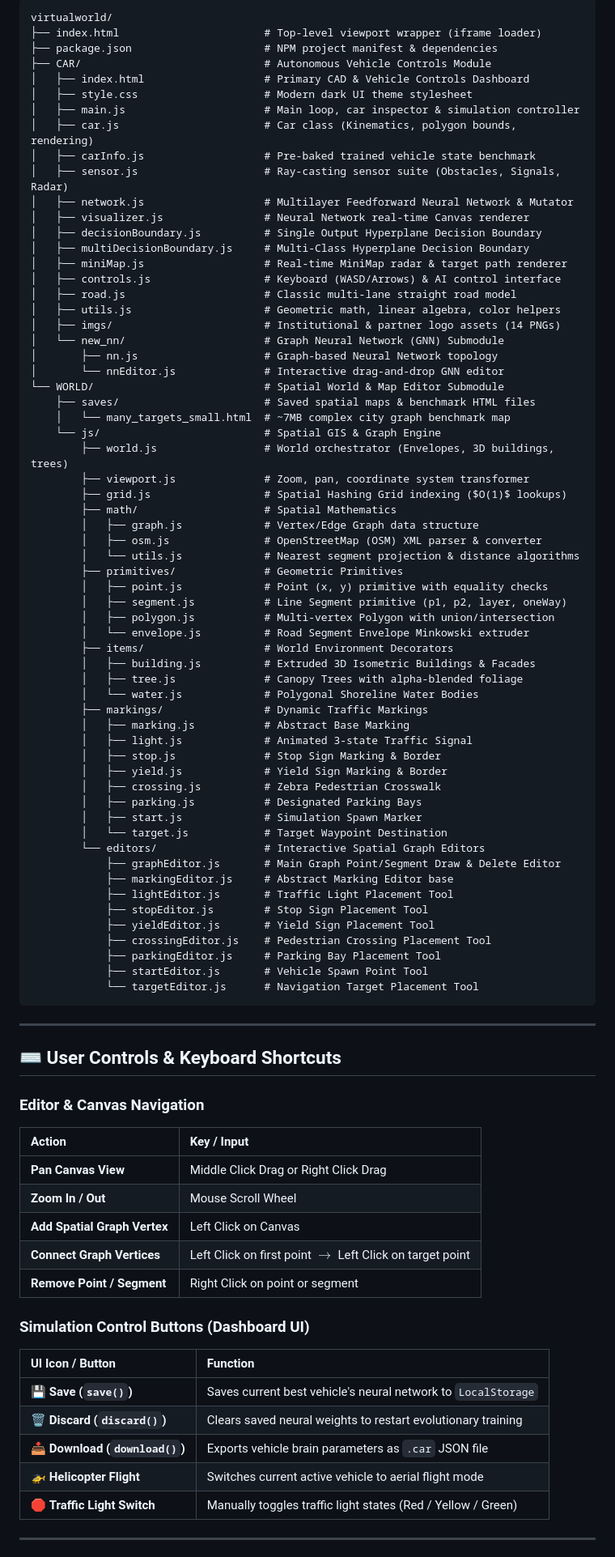
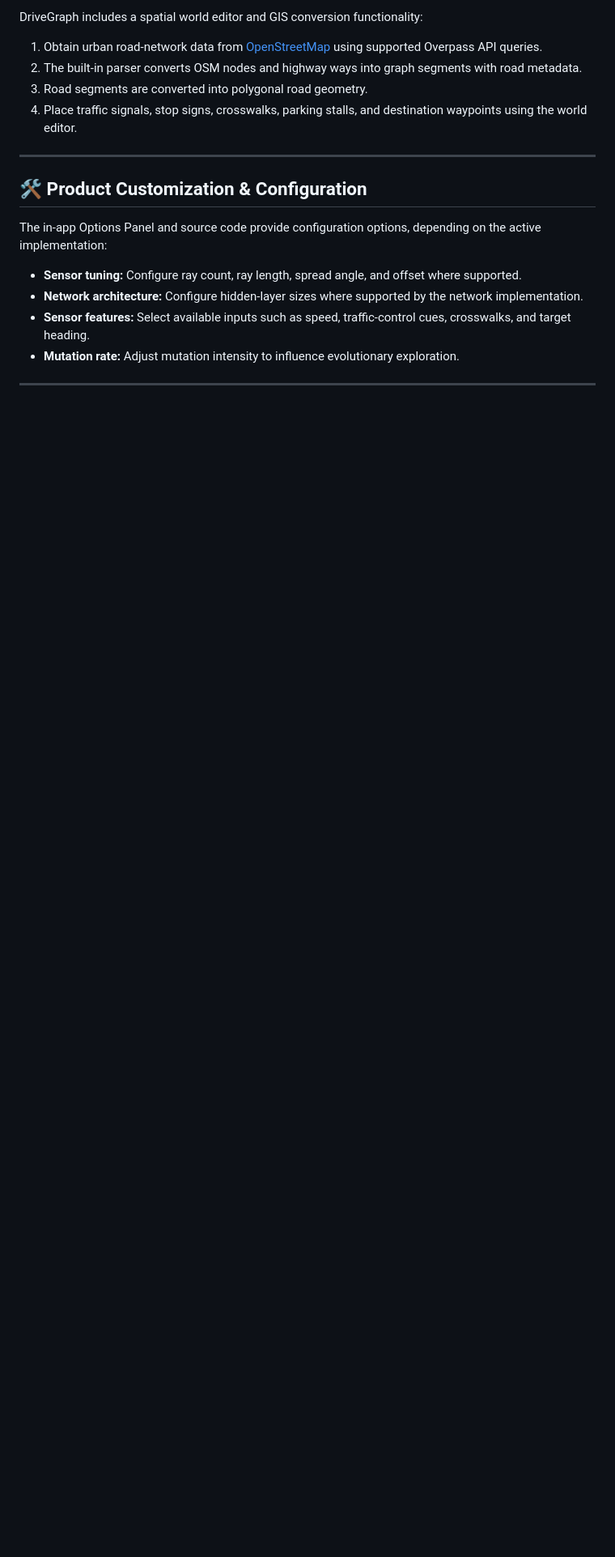
Before and after one commit to GOKULRAM-K/DriveGraph-Explainable-AI-Autonomous-Driving-Simulator, a Markdown page: README.md, the part around one of its changes. Shown at 81% size. Rendered like a GitHub page; blank space fills up the shorter version.

````diff
--- a/README.md
+++ b/README.md
@@ -120,89 +206,21 @@ The simulator features adaptive environment-based vehicle mode transitions:
 
-```
-virtualworld/
-├── index.html                       # Top-level viewport wrapper (iframe loader)
-├── package.json                     # NPM project manifest & dependencies
-├── CAR/                             # Autonomous Vehicle Controls Module
-│   ├── index.html                   # Primary CAD & Vehicle Controls Dashboard
-│   ├── style.css                    # Modern dark UI theme stylesheet
-│   ├── main.js                      # Main loop, car inspector & simulation controller
-│   ├── car.js                       # Car class (Kinematics, polygon bounds, rendering)
-│   ├── carInfo.js                   # Pre-baked trained vehicle state benchmark
-│   ├── sensor.js                    # Ray-casting sensor suite (Obstacles, Signals, Radar)
-│   ├── network.js                   # Multilayer Feedforward Neural Network & Mutator
-│   ├── visualizer.js                # Neural Network real-time Canvas renderer
-│   ├── decisionBoundary.js          # Single Output Hyperplane Decision Boundary
-│   ├── multiDecisionBoundary.js     # Multi-Class Hyperplane Decision Boundary
-│   ├── miniMap.js                   # Real-time MiniMap radar & target path renderer
-│   ├── controls.js                  # Keyboard (WASD/Arrows) & AI control interface
-│   ├── road.js                      # Classic multi-lane straight road model
-│   ├── utils.js                     # Geometric math, linear algebra, color helpers
-│   ├── imgs/                        # Institutional & partner logo assets (14 PNGs)
-│   └── new_nn/                      # Graph Neural Network (GNN) Submodule
-│       ├── nn.js                    # Graph-based Neural Network topology
-│       └── nnEditor.js              # Interactive drag-and-drop GNN editor
-└── WORLD/                           # Spatial World & Map Editor Submodule
-    ├── saves/                       # Saved spatial maps & benchmark HTML files
-    │   └── many_targets_small.html  # ~7MB complex city graph benchmark map
-    └── js/                          # Spatial GIS & Graph Engine
-        ├── world.js                 # World orchestrator (Envelopes, 3D buildings, trees)
-        ├── viewport.js              # Zoom, pan, coordinate system transformer
-        ├── grid.js                  # Spatial Hashing Grid indexing ($O(1)$ lookups)
-        ├── math/                    # Spatial Mathematics
-        │   ├── graph.js             # Vertex/Edge Graph data structure
-        │   ├── osm.js               # OpenStreetMap (OSM) XML parser & converter
-        │   └── utils.js             # Nearest segment projection & distance algorithms
-        ├── primitives/              # Geometric Primitives
-        │   ├── point.js             # Point (x, y) primitive with equality checks
-        │   ├── segment.js           # Line Segment primitive (p1, p2, layer, oneWay)
-        │   ├── polygon.js           # Multi-vertex Polygon with union/intersection
-        │   └── envelope.js          # Road Segment Envelope Minkowski extruder
-        ├── items/                   # World Environment Decorators
-        │   ├── building.js          # Extruded 3D Isometric Buildings & Facades
-        │   ├── tree.js              # Canopy Trees with alpha-blended foliage
-        │   └── water.js             # Polygonal Shoreline Water Bodies
-        ├── markings/                # Dynamic Traffic Markings
-        │   ├── marking.js           # Abstract Base Marking
-        │   ├── light.js             # Animated 3-state Traffic Signal
-        │   ├── stop.js              # Stop Sign Marking & Border
-        │   ├── yield.js             # Yield Sign Marking & Border
-        │   ├── crossing.js          # Zebra Pedestrian Crosswalk
-        │   ├── parking.js           # Designated Parking Bays
-        │   ├── start.js             # Simulation Spawn Marker
-        │   └── target.js            # Target Waypoint Destination
-        └── editors/                 # Interactive Spatial Graph Editors
-            ├── graphEditor.js       # Main Graph Point/Segment Draw & Delete Editor
-            ├── markingEditor.js     # Abstract Marking Editor base
-            ├── lightEditor.js       # Traffic Light Placement Tool
-            ├── stopEditor.js        # Stop Sign Placement Tool
-            ├── yieldEditor.js       # Yield Sign Placement Tool
-            ├── crossingEditor.js    # Pedestrian Crossing Placement Tool
-            ├── parkingEditor.js     # Parking Bay Placement Tool
-            ├── startEditor.js       # Vehicle Spawn Point Tool
-            └── targetEditor.js      # Navigation Target Placement Tool
-```
+DriveGraph includes a spatial world editor and GIS conversion functionality:
+
+1. Obtain urban road-network data from [OpenStreetMap](https://www.openstreetmap.org/) using supported Overpass API queries.
+2. The built-in parser converts OSM nodes and highway ways into graph segments with road metadata.
+3. Road segments are converted into polygonal road geometry.
+4. Place traffic signals, stop signs, crosswalks, parking stalls, and destination waypoints using the world editor.
 
 ---
 
-## ⌨️ User Controls & Keyboard Shortcuts
+## 🛠️ Product Customization & Configuration
 
-### Editor & Canvas Navigation
-| Action | Key / Input |
-| :--- | :--- |
-| **Pan Canvas View** | Middle Click Drag or Right Click Drag |
-| **Zoom In / Out** | Mouse Scroll Wheel |
-| **Add Spatial Graph Vertex** | Left Click on Canvas |
-| **Connect Graph Vertices** | Left Click on first point $\to$ Left Click on target point |
-| **Remove Point / Segment** | Right Click on point or segment |
+The in-app Options Panel and source code provide configuration options, depending on the active implementation:
 
-### Simulation Control Buttons (Dashboard UI)
-| UI Icon / Button | Function |
-| :--- | :--- |
-| 💾 **Save (`save()`)** | Saves current best vehicle's neural network to `LocalStorage` |
-| 🗑️ **Discard (`discard()`)** | Clears saved neural weights to restart evolutionary training |
-| 📥 **Download (`download()`)** | Exports vehicle brain parameters as `.car` JSON file |
-| 🚁 **Helicopter Flight** | Switches current active vehicle to aerial flight mode |
-| 🛑 **Traffic Light Switch** | Manually toggles traffic light states (Red / Yellow / Green) |
+- **Sensor tuning:** Configure ray count, ray length, spread angle, and offset where supported.
+- **Network architecture:** Configure hidden-layer sizes where supported by the network implementation.
+- **Sensor features:** Select available inputs such as speed, traffic-control cues, crosswalks, and target heading.
+- **Mutation rate:** Adjust mutation intensity to influence evolutionary exploration.
 
 ---
 
````
Also changed, not shown: other parts of README.md (+190 -116 lines), Neural Architecture Working.jpeg (added), Route Map View.jpeg (added), Satellite Map View.jpeg (added), 3 other files.
